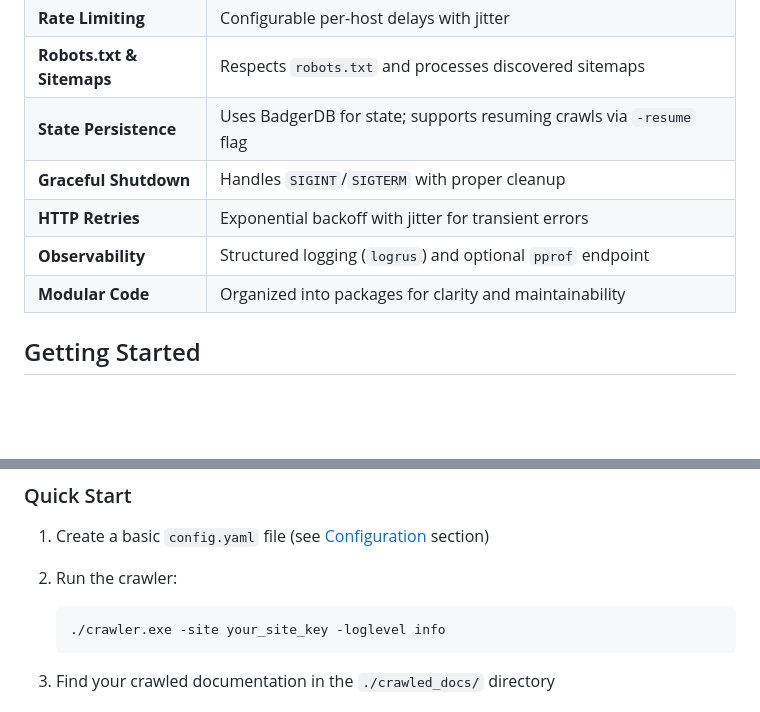
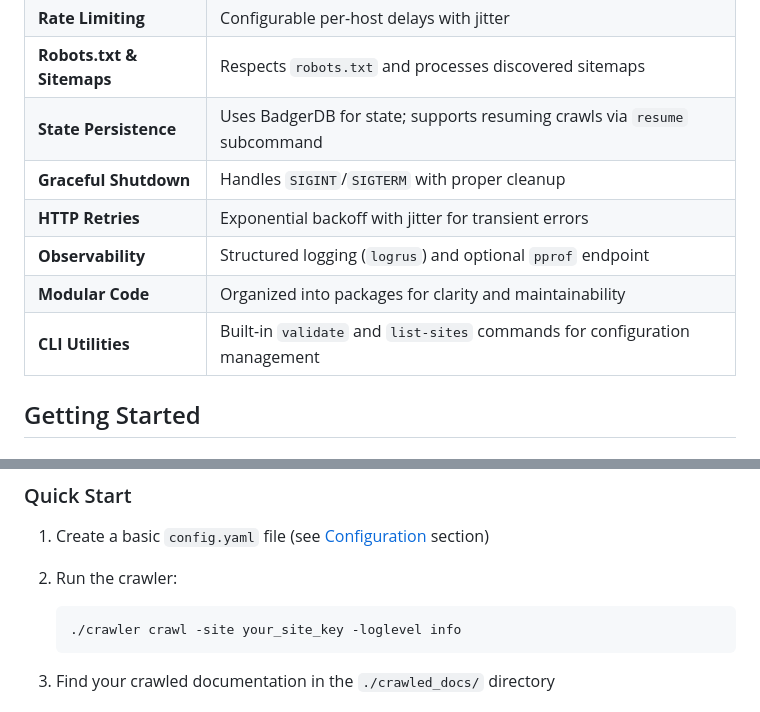
Before and after one commit to Sriram-PR/doc-scraper, a Markdown page: README.md, 2 parts joined by grey strips. GitHub-like rendering; blank space fills up the shorter version.

````diff
--- a/README.md
+++ b/README.md
@@ -39,11 +39,12 @@ The main objective of this tool is to automate the often tedious process of gath
 | **Concurrency** | Configurable worker pools and semaphore-based request limits (global and per-host) |
 | **Rate Limiting** | Configurable per-host delays with jitter |
 | **Robots.txt & Sitemaps** | Respects `robots.txt` and processes discovered sitemaps |
-| **State Persistence** | Uses BadgerDB for state; supports resuming crawls via `-resume` flag |
+| **State Persistence** | Uses BadgerDB for state; supports resuming crawls via `resume` subcommand |
 | **Graceful Shutdown** | Handles `SIGINT`/`SIGTERM` with proper cleanup |
 | **HTTP Retries** | Exponential backoff with jitter for transient errors |
 | **Observability** | Structured logging (`logrus`) and optional `pprof` endpoint |
 | **Modular Code** | Organized into packages for clarity and maintainability |
+| **CLI Utilities** | Built-in `validate` and `list-sites` commands for configuration management |
 
 ## Getting Started
 
@@ -82,7 +83,7 @@ The main objective of this tool is to automate the often tedious process of gath
 2. Run the crawler:
 
    ```bash
-   ./crawler.exe -site your_site_key -loglevel info
+   ./crawler crawl -site your_site_key -loglevel info
    ```
 
 3. Find your crawled documentation in the `./crawled_docs/` directory
````
Also changed, not shown: other parts of README.md (+48 -11 lines).
